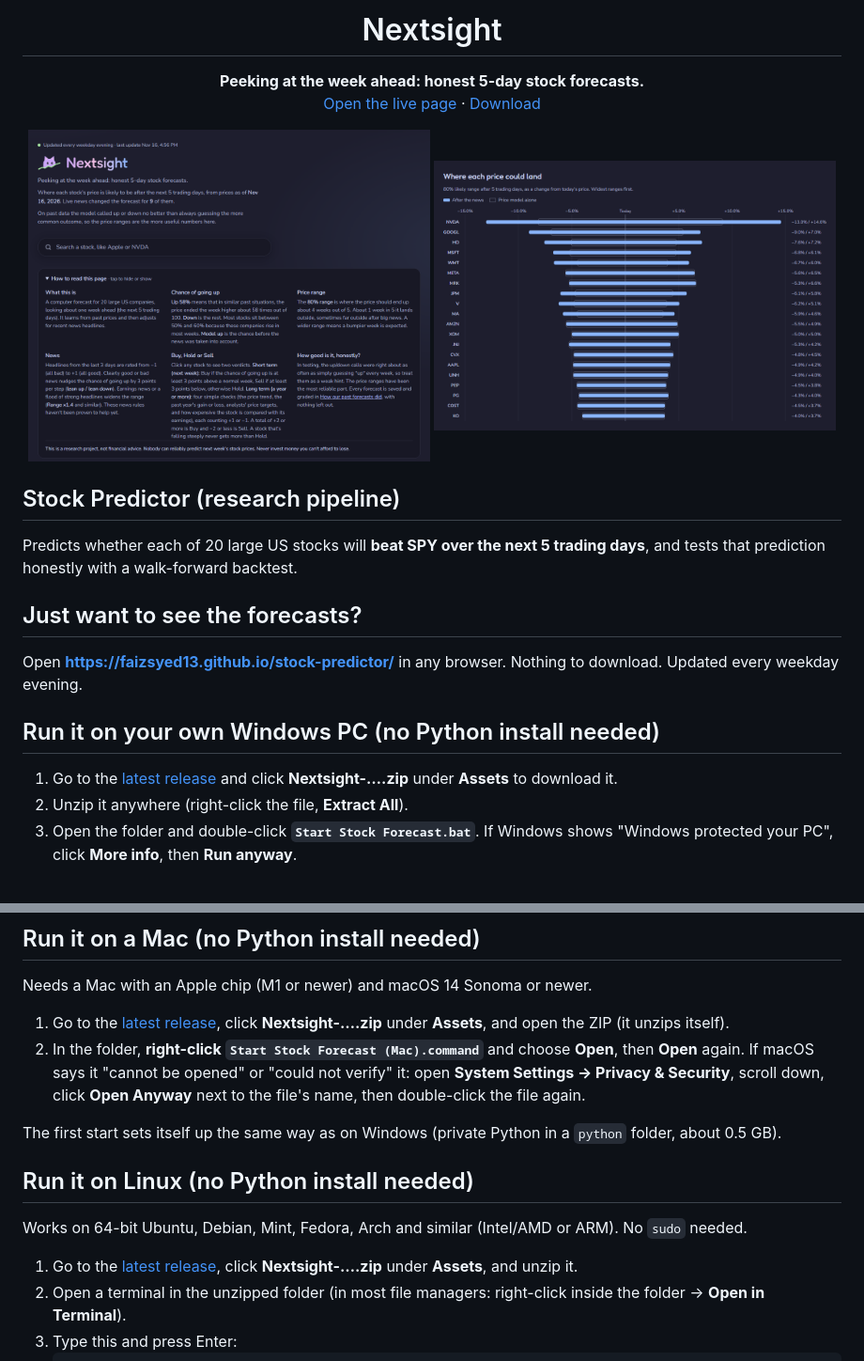
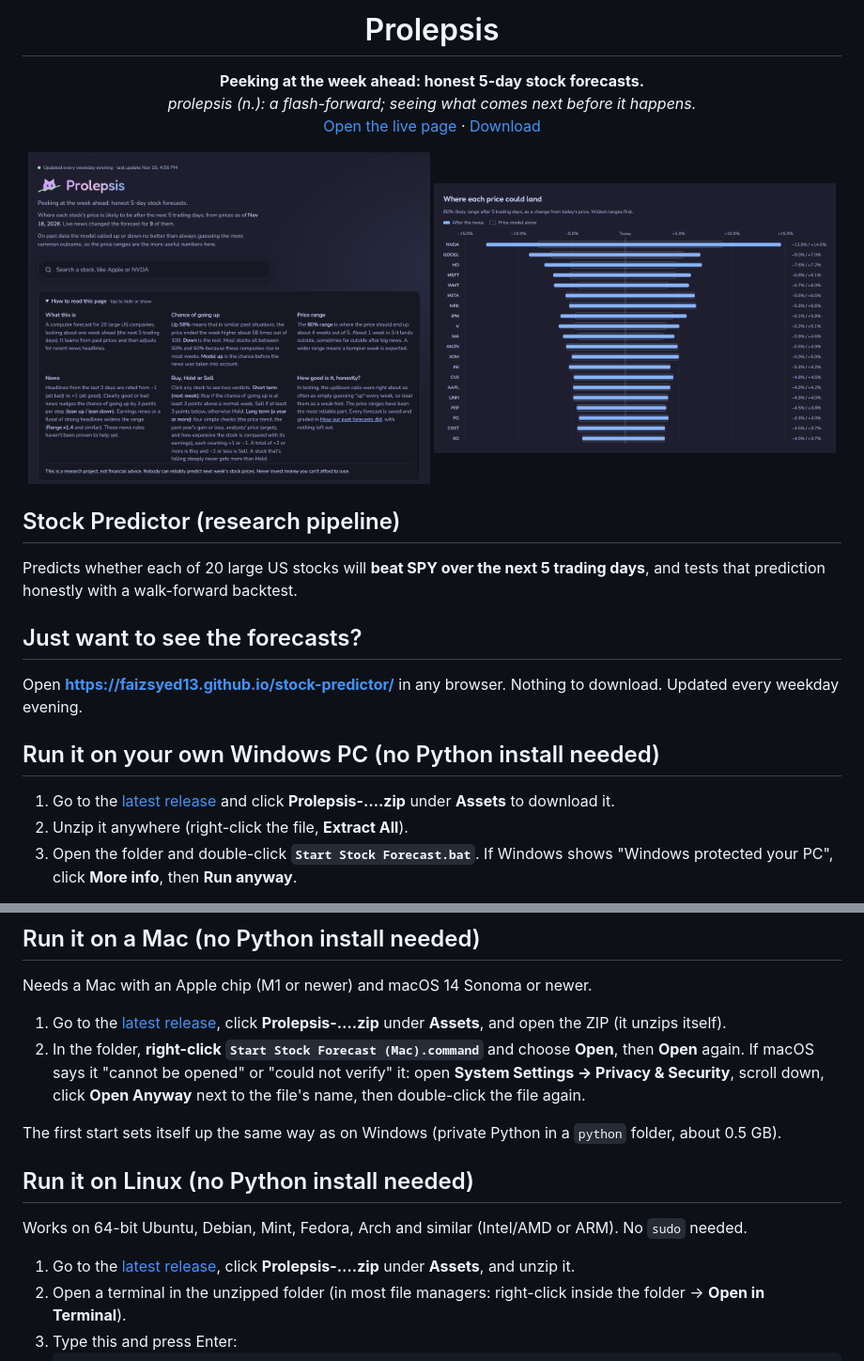
Before and after one commit to FaizSyed13/Prolepsis, a Markdown page: README.md, 2 parts joined by grey strips. Shown at 94% size. Rendered like a GitHub page; pictures changed too: docs/screenshot-home.png.

Commit message:
Rename to Prolepsis; new README screenshots
Co-Authored-By: Claude Opus 5.5 <noreply@anthropic.com>

````diff
--- a/README.md
+++ b/README.md
@@ -3,6 +3,7 @@
 </p>
-<h1 align="center">Nextsight</h1>
+<h1 align="center">Prolepsis</h1>
 <p align="center"><b>Peeking at the week ahead: honest 5-day stock forecasts.</b><br>
+<i>prolepsis (n.): a flash-forward; seeing what comes next before it happens.</i><br>
 <a href="https://faizsyed13.github.io/stock-predictor/">Open the live page</a> · <a href="https://github.com/FaizSyed13/stock-predictor/releases/latest">Download</a></p>
 
 <p align="center">
@@ -19,7 +20,7 @@ and tests that prediction honestly with a walk-forward backtest.
 Open **https://faizsyed13.github.io/stock-predictor/** in any browser. Nothing to download. Updated every weekday evening.
 
 ## Run it on your own Windows PC (no Python install needed)
-1. Go to the [latest release](https://github.com/FaizSyed13/stock-predictor/releases/latest) and click **Nextsight-….zip** under **Assets** to download it.
+1. Go to the [latest release](https://github.com/FaizSyed13/stock-predictor/releases/latest) and click **Prolepsis-….zip** under **Assets** to download it.
 2. Unzip it anywhere (right-click the file, **Extract All**).
 3. Open the folder and double-click **`Start Stock Forecast.bat`**.
    If Windows shows "Windows protected your PC", click **More info**, then **Run anyway**.
@@ -31,7 +32,7 @@ Needs Windows 10 or 11 and an internet connection. Please note that this does NO
 
 ## Run it on a Mac (no Python install needed)
 Needs a Mac with an Apple chip (M1 or newer) and macOS 14 Sonoma or newer.
-1. Go to the [latest release](https://github.com/FaizSyed13/stock-predictor/releases/latest), click **Nextsight-….zip** under **Assets**, and open the ZIP (it unzips itself).
+1. Go to the [latest release](https://github.com/FaizSyed13/stock-predictor/releases/latest), click **Prolepsis-….zip** under **Assets**, and open the ZIP (it unzips itself).
 2. In the folder, **right-click** **`Start Stock Forecast (Mac).command`** and choose **Open**, then **Open** again.
    If macOS says it "cannot be opened" or "could not verify" it: open **System Settings → Privacy & Security**,
    scroll down, click **Open Anyway** next to the file's name, then double-click the file again.
@@ -40,7 +41,7 @@ The first start sets itself up the same way as on Windows (private Python in a `
 
 ## Run it on Linux (no Python install needed)
 Works on 64-bit Ubuntu, Debian, Mint, Fedora, Arch and similar (Intel/AMD or ARM). No `sudo` needed.
-1. Go to the [latest release](https://github.com/FaizSyed13/stock-predictor/releases/latest), click **Nextsight-….zip** under **Assets**, and unzip it.
+1. Go to the [latest release](https://github.com/FaizSyed13/stock-predictor/releases/latest), click **Prolepsis-….zip** under **Assets**, and unzip it.
 2. Open a terminal in the unzipped folder (in most file managers: right-click inside the folder → **Open in Terminal**).
 3. Type this and press Enter:
    ```
````
Also changed, not shown: other parts of README.md (+2 -2 lines), .github/release-notes.md (+2 -2 lines), 4 other files.
